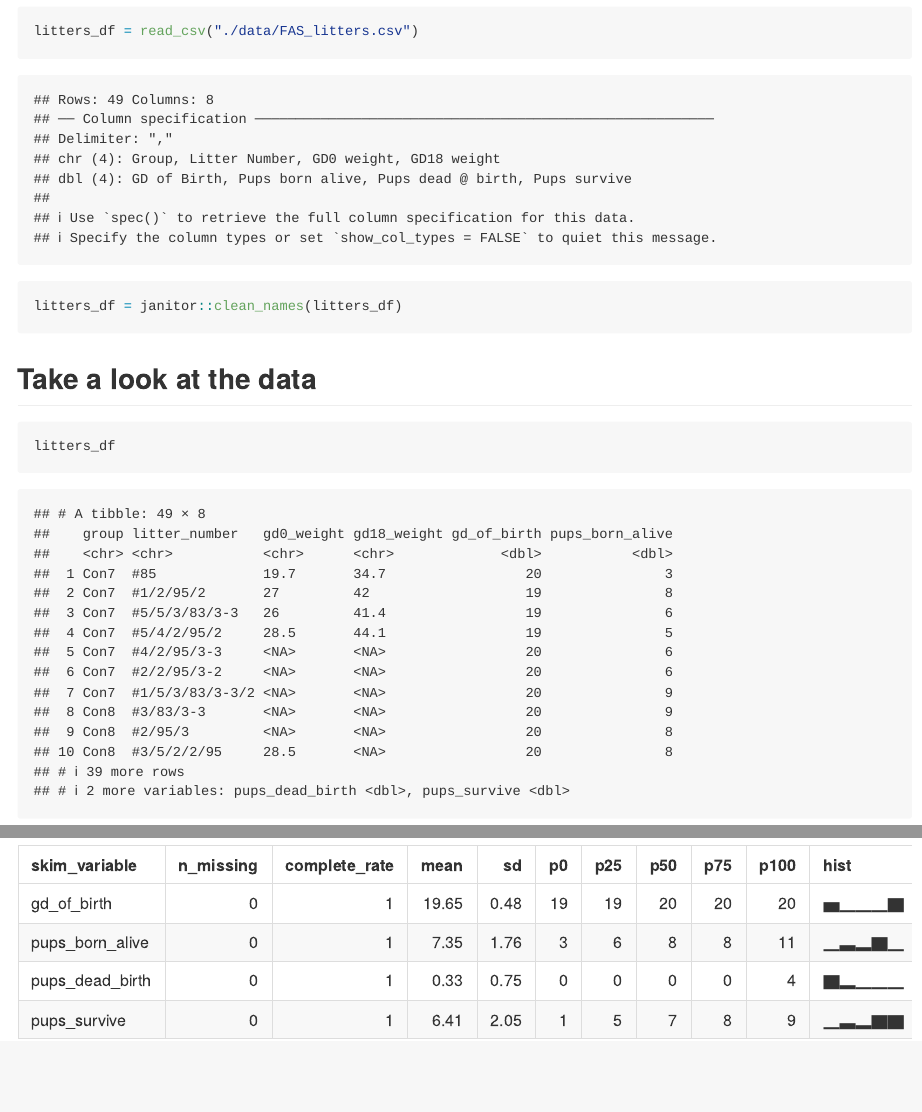
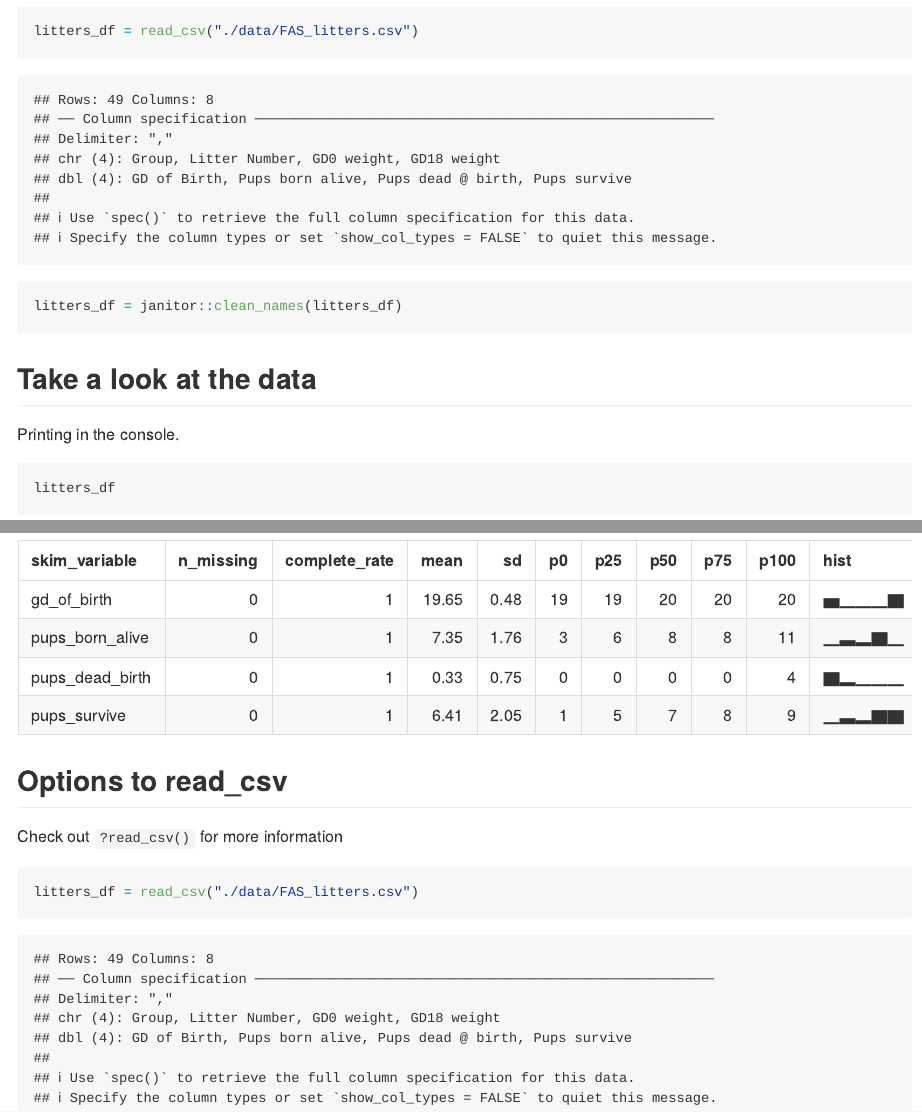
Before and after one commit to WenYe2683/data_wrangling_1, an R Markdown document (data_import.Rmd): the page in a window 1100 px wide, from 530 px down, and a second part further down, joined at a grey line. The pictures show the output file data_import.md that the author committed with the source, drawn offline in the style of GitHub.

Commit message:
read csv

````diff
--- a/data_import.Rmd
+++ b/data_import.Rmd
@@ -19,6 +19,8 @@ litters_df = janitor::clean_names(litters_df)
 
 ## Take a look at the data
 
+Printing in the console.
+
 ```{r}
 litters_df
 ```
@@ -30,3 +32,11 @@ tail(litters_df)
 ```{r}
 skimr::skim(litters_df)
 ```
+
+## Options to read_csv
+
+Check out `?read_csv()` for more information
+
+```{r}
+litters_df = read_csv("./data/FAS_litters.csv")
+```
````
Also changed, not shown: data_import.md.
